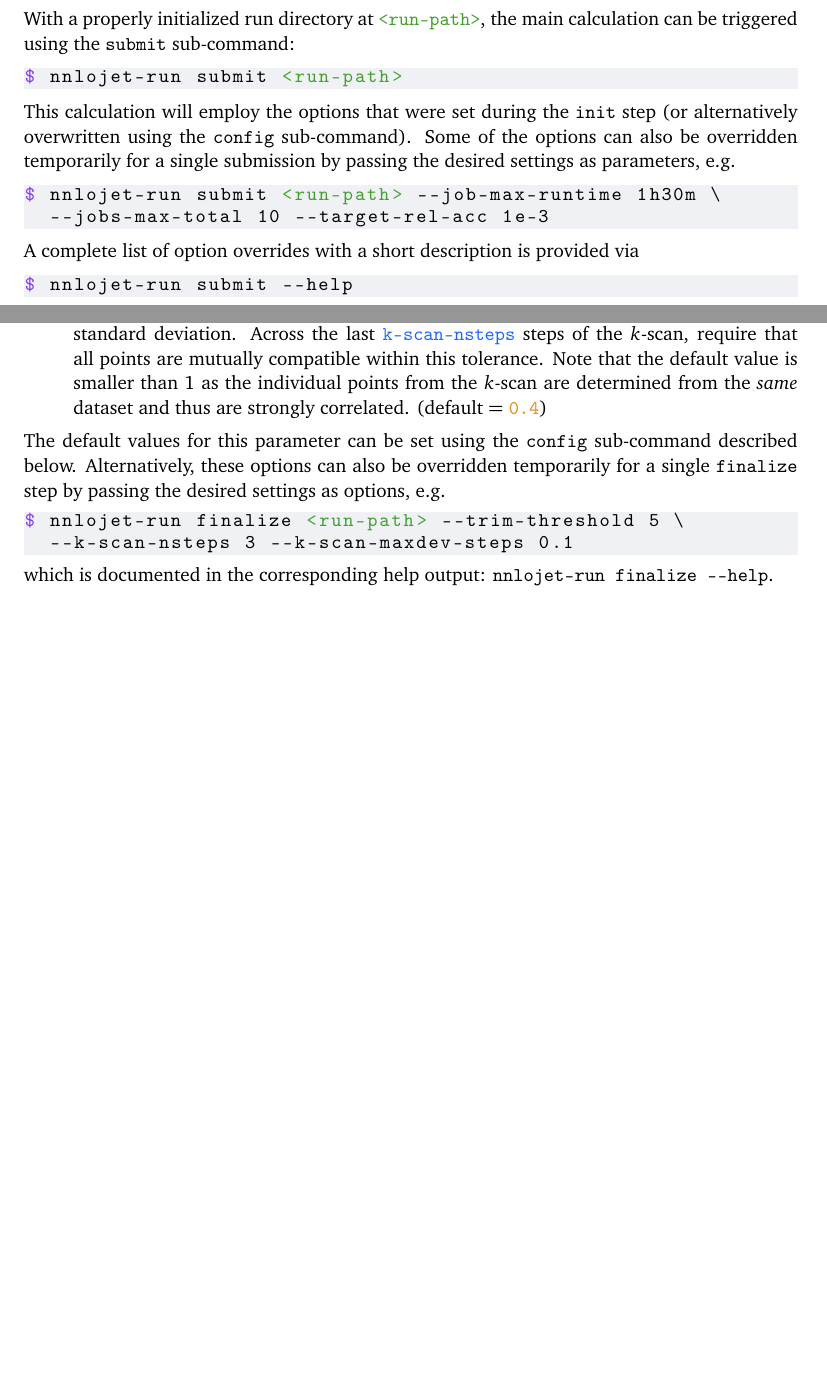
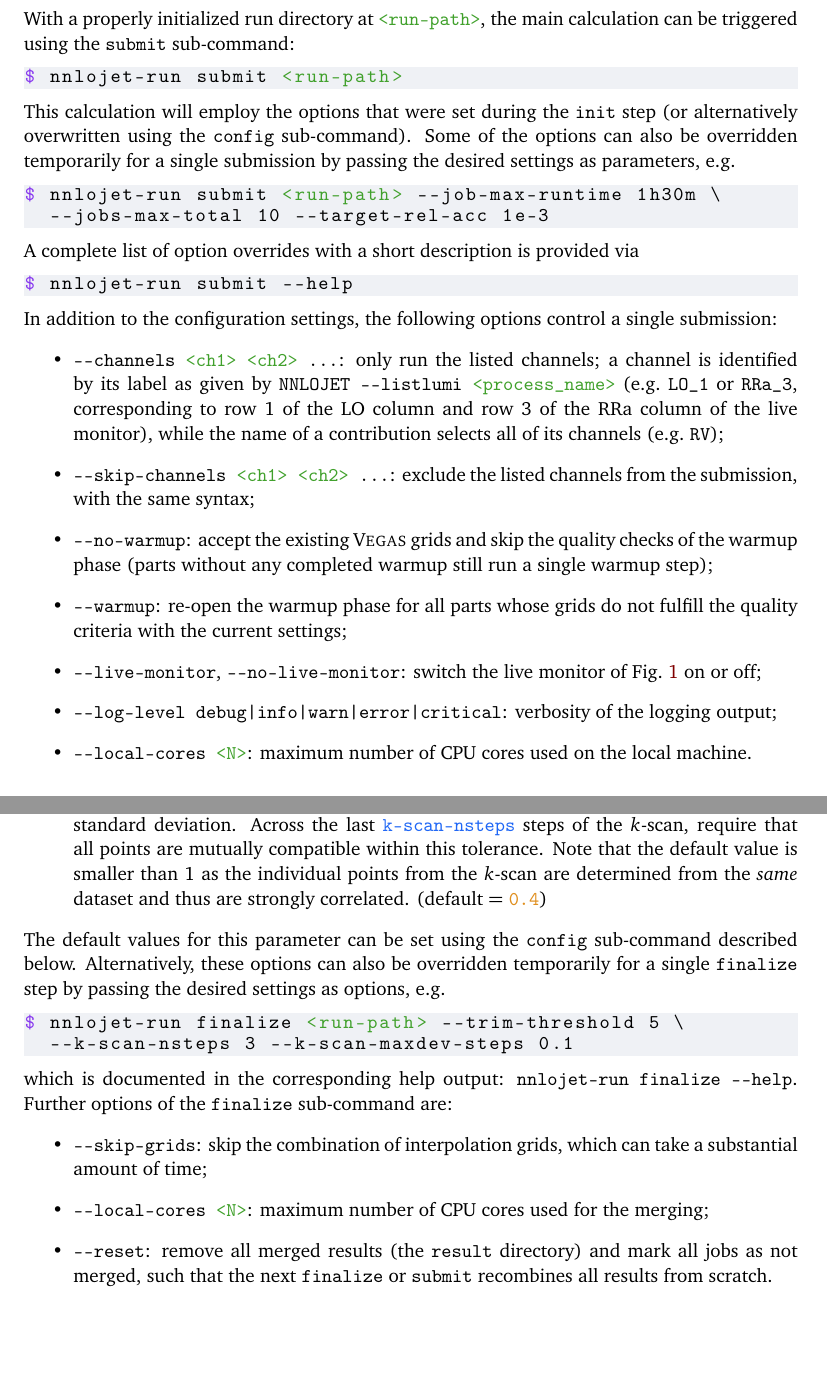
Before and after one commit to nnlojet/nnlojet.github.io, a LaTeX document (manual/NNLOJET.tex): two parts of pages 29 and 32 of 45, joined at a grey line, cut so that both start at the same text, the shorter picture padded with empty space. Compiled offline with pdfLaTeX.

Commit message:
manual: document submit and finalize options

```diff
--- a/manual/NNLOJET.tex
+++ b/manual/NNLOJET.tex
@@ -1829,6 +1829,16 @@ A complete list of option overrides with a short description is provided via
 \begin{lstlisting}[language=commands]
 $ nnlojet-run submit --help
 \end{lstlisting}
+In addition to the configuration settings, the following options control a single submission:
+\begin{itemize}
+  \item \command{--channels <ch1> <ch2> ...}: only run the listed channels; a channel is identified by its label as given by \command{NNLOJET --listlumi <process_name>} (e.g.\ \command{LO_1} or \command{RRa_3}, corresponding to row 1 of the LO column and row 3 of the RRa column of the live monitor), while the name of a contribution selects all of its channels (e.g.\ \command{RV});
+  \item \command{--skip-channels <ch1> <ch2> ...}: exclude the listed channels from the submission, with the same syntax;
+  \item \command{--no-warmup}: accept the existing \textsc{Vegas} grids and skip the quality checks of the warmup phase (parts without any completed warmup still run a single warmup step);
+  \item \command{--warmup}: re-open the warmup phase for all parts whose grids do not fulfill the quality criteria with the current settings;
+  \item \command{--live-monitor}, \command{--no-live-monitor}: switch the live monitor of Fig.~\ref{fig:workflow_table} on or off;
+  \item \command{--log-level debug|info|warn|error|critical}: verbosity of the logging output;
+  \item \command{--local-cores <N>}: maximum number of CPU cores used on the local machine.
+\end{itemize}
 
 Once the \command{submit} sub-command is executed, the workflow is started and the process remains active for the entirety of the calculation, spawning sub-processes to execute the core \command{NNLOJET} program.
 The full calculation is divided into separate components represented by the individual lines of Eqs.~\eqref{eq:NLOsub} and \eqref{eq:NNLOsub} and further decomposed into independent partonic luminosities.
@@ -1921,6 +1931,12 @@ $ nnlojet-run finalize <run-path> --trim-threshold 5 \
   --k-scan-nsteps 3 --k-scan-maxdev-steps 0.1
 \end{lstlisting}
 which is documented in the corresponding help output: \command{nnlojet-run finalize --help}.
+Further options of the \command{finalize} sub-command are:
+\begin{itemize}
+  \item \command{--skip-grids}: skip the combination of interpolation grids, which can take a substantial amount of time;
+  \item \command{--local-cores <N>}: maximum number of CPU cores used for the merging;
+  \item \command{--reset}: remove all merged results (the \command{result} directory) and mark all jobs as not merged, such that the next \command{finalize} or \command{submit} recombines all results from scratch.
+\end{itemize}
 
 
 \subsubsection{\texorpdfstring{\command{config}}{config}}
```
